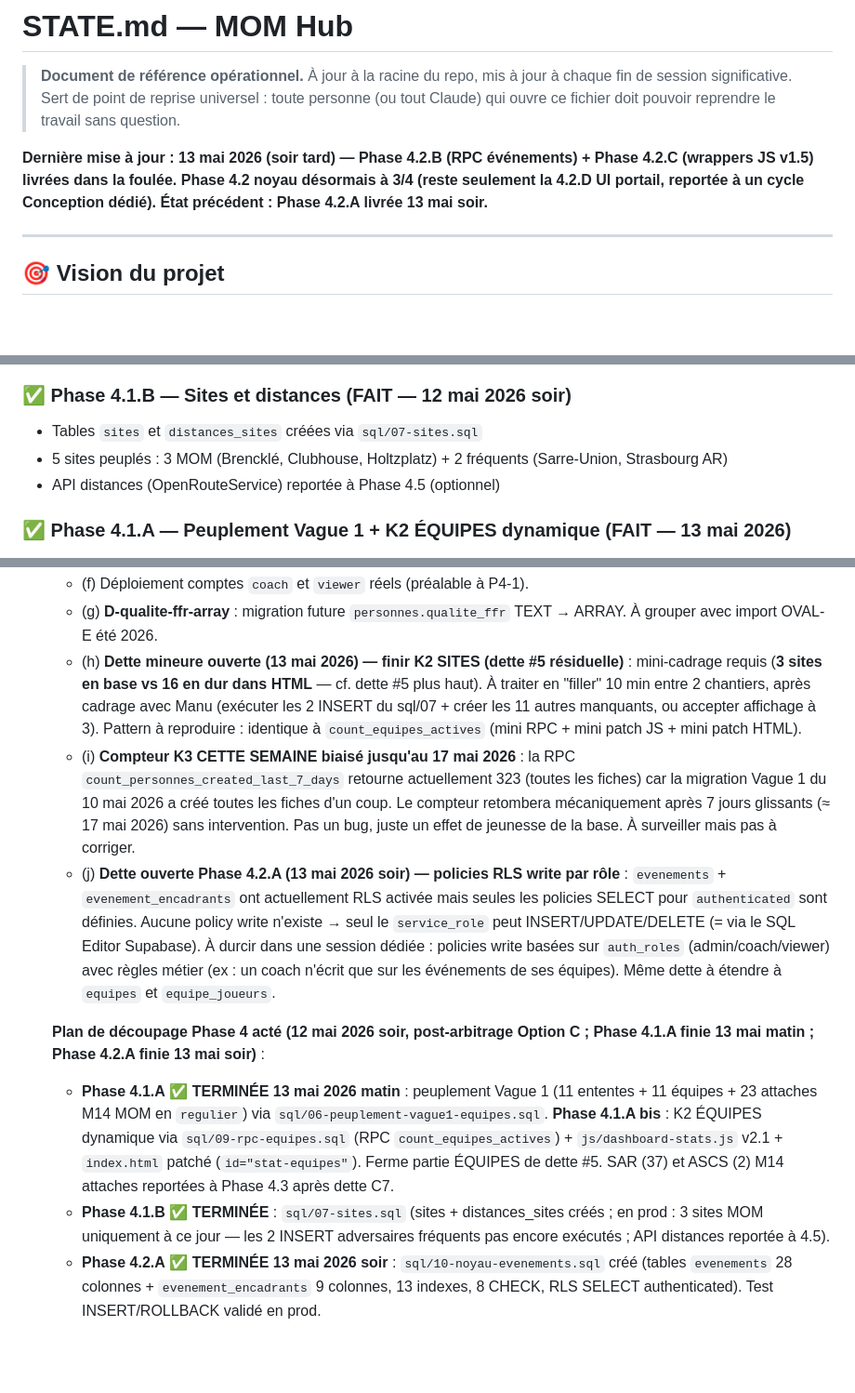
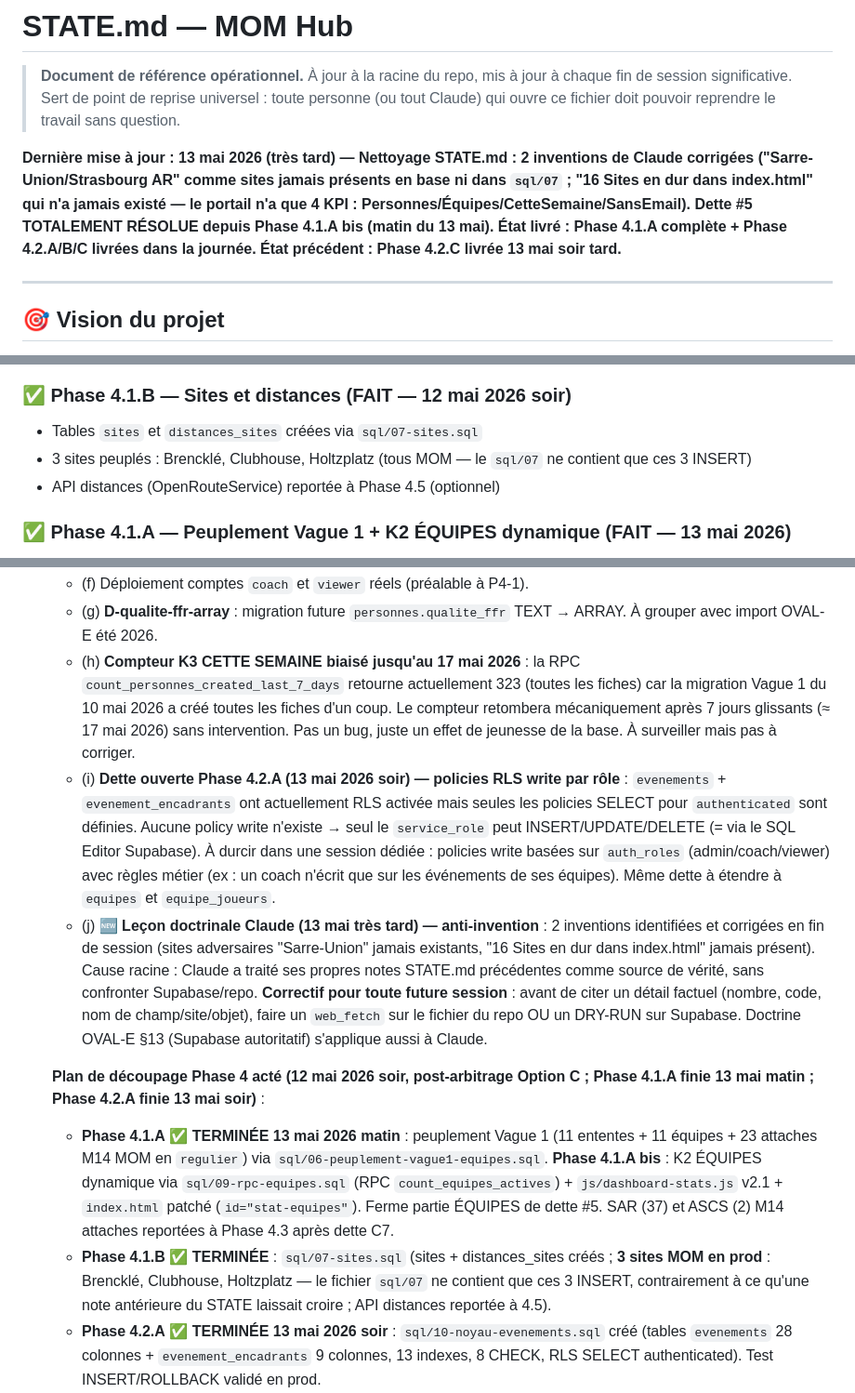
Before and after one commit to Manu-MOM/mom-hub, a Markdown page: STATE.md, 3 parts joined by grey strips. Shown at 93% size. Rendered like a GitHub page; blank space fills up the shorter version.

Commit message:
Nettoyage STATE.md — 2 inventions Claude corrigées + dette #5 close
Corrections factuelles après vérif sur Supabase + repo :
  - "Sarre-Union" et "Strasbourg AR" comme sites jamais existants en base ni dans sql/07
  - "16 Sites en dur dans index.html" jamais présent (4 KPI seulement : Personnes/Équipes/CetteSemaine/SansEmail)

  Conséquences :
  - Dette #5 marquée TOTALEMENT RÉSOLUE (depuis Phase 4.1.A bis du matin)
  - Section Phase 4.1.B corrigée : 3 sites en prod (et 3 INSERT dans sql/07), pas 5
  - Dette (h) sur K2 SITES fictive : SUPPRIMÉE
  - Renumérotation : (i) K3 biaisé, (i) RLS write → (i) maintenant, (j) anti-invention nouvelle

  Nouvelle dette (j) "Leçon doctrinale anti-invention" : pour les futures sessions,
  Claude doit web_fetch repo + DRY-RUN Supabase AVANT de citer un détail factuel,
  jamais à partir de ses propres notes précédentes. Doctrine OVAL-E §13 étendue
  à Claude lui-même.

```diff
--- a/STATE.md
+++ b/STATE.md
@@ -3,7 +3,7 @@
 > **Document de référence opérationnel.** À jour à la racine du repo, mis à jour à chaque fin de session significative.
 > Sert de point de reprise universel : toute personne (ou tout Claude) qui ouvre ce fichier doit pouvoir reprendre le travail sans question.
 
-**Dernière mise à jour : 13 mai 2026 (soir tard) — Phase 4.2.B (RPC événements) + Phase 4.2.C (wrappers JS v1.5) livrées dans la foulée. Phase 4.2 noyau désormais à 3/4 (reste seulement la 4.2.D UI portail, reportée à un cycle Conception dédié). État précédent : Phase 4.2.A livrée 13 mai soir.**
+**Dernière mise à jour : 13 mai 2026 (très tard) — Nettoyage STATE.md : 2 inventions de Claude corrigées ("Sarre-Union/Strasbourg AR" comme sites jamais présents en base ni dans `sql/07` ; "16 Sites en dur dans index.html" qui n'a jamais existé — le portail n'a que 4 KPI : Personnes/Équipes/CetteSemaine/SansEmail). Dette #5 **TOTALEMENT RÉSOLUE** depuis Phase 4.1.A bis (matin du 13 mai). État livré : Phase 4.1.A complète + Phase 4.2.A/B/C livrées dans la journée. État précédent : Phase 4.2.C livrée 13 mai soir tard.**
 
 ---
 
@@ -82,7 +82,7 @@ Détails techniques :
 
 ### ✅ Phase 4.1.B — Sites et distances (FAIT — 12 mai 2026 soir)
 - Tables `sites` et `distances_sites` créées via `sql/07-sites.sql`
-- 5 sites peuplés : 3 MOM (Brencklé, Clubhouse, Holtzplatz) + 2 fréquents (Sarre-Union, Strasbourg AR)
+- 3 sites peuplés : Brencklé, Clubhouse, Holtzplatz (tous MOM — le `sql/07` ne contient que ces 3 INSERT)
 - API distances (OpenRouteService) reportée à Phase 4.5 (optionnel)
 
 ### ✅ Phase 4.1.A — Peuplement Vague 1 + K2 ÉQUIPES dynamique (FAIT — 13 mai 2026)
@@ -395,13 +395,13 @@ Dossiers clés :
   - (e) ✅ **Dettes mineures RÉSOLUES** : logo M2M PNG (P3-mineure-1), `04-auth-roles.sql` déplacé (P3-mineure-2).
   - (f) Déploiement comptes `coach` et `viewer` réels (préalable à P4-1).
   - (g) **D-qualite-ffr-array** : migration future `personnes.qualite_ffr` TEXT → ARRAY. À grouper avec import OVAL-E été 2026.
-  - (h) **Dette mineure ouverte (13 mai 2026) — finir K2 SITES (dette #5 résiduelle)** : mini-cadrage requis (**3 sites en base vs 16 en dur dans HTML** — cf. dette #5 plus haut). À traiter en "filler" 10 min entre 2 chantiers, après cadrage avec Manu (exécuter les 2 INSERT du sql/07 + créer les 11 autres manquants, ou accepter affichage à 3). Pattern à reproduire : identique à `count_equipes_actives` (mini RPC + mini patch JS + mini patch HTML).
-  - (i) **Compteur K3 CETTE SEMAINE biaisé jusqu'au 17 mai 2026** : la RPC `count_personnes_created_last_7_days` retourne actuellement 323 (toutes les fiches) car la migration Vague 1 du 10 mai 2026 a créé toutes les fiches d'un coup. Le compteur retombera mécaniquement après 7 jours glissants (≈ 17 mai 2026) sans intervention. Pas un bug, juste un effet de jeunesse de la base. À surveiller mais pas à corriger.
-  - (j) **Dette ouverte Phase 4.2.A (13 mai 2026 soir) — policies RLS write par rôle** : `evenements` + `evenement_encadrants` ont actuellement RLS activée mais seules les policies SELECT pour `authenticated` sont définies. Aucune policy write n'existe → seul le `service_role` peut INSERT/UPDATE/DELETE (= via le SQL Editor Supabase). À durcir dans une session dédiée : policies write basées sur `auth_roles` (admin/coach/viewer) avec règles métier (ex : un coach n'écrit que sur les événements de ses équipes). Même dette à étendre à `equipes` et `equipe_joueurs`.
+  - (h) **Compteur K3 CETTE SEMAINE biaisé jusqu'au 17 mai 2026** : la RPC `count_personnes_created_last_7_days` retourne actuellement 323 (toutes les fiches) car la migration Vague 1 du 10 mai 2026 a créé toutes les fiches d'un coup. Le compteur retombera mécaniquement après 7 jours glissants (≈ 17 mai 2026) sans intervention. Pas un bug, juste un effet de jeunesse de la base. À surveiller mais pas à corriger.
+  - (i) **Dette ouverte Phase 4.2.A (13 mai 2026 soir) — policies RLS write par rôle** : `evenements` + `evenement_encadrants` ont actuellement RLS activée mais seules les policies SELECT pour `authenticated` sont définies. Aucune policy write n'existe → seul le `service_role` peut INSERT/UPDATE/DELETE (= via le SQL Editor Supabase). À durcir dans une session dédiée : policies write basées sur `auth_roles` (admin/coach/viewer) avec règles métier (ex : un coach n'écrit que sur les événements de ses équipes). Même dette à étendre à `equipes` et `equipe_joueurs`.
+  - (j) **🆕 Leçon doctrinale Claude (13 mai très tard) — anti-invention** : 2 inventions identifiées et corrigées en fin de session (sites adversaires "Sarre-Union" jamais existants, "16 Sites en dur dans index.html" jamais présent). Cause racine : Claude a traité ses propres notes STATE.md précédentes comme source de vérité, sans confronter Supabase/repo. **Correctif pour toute future session** : avant de citer un détail factuel (nombre, code, nom de champ/site/objet), faire un `web_fetch` sur le fichier du repo OU un DRY-RUN sur Supabase. Doctrine OVAL-E §13 (Supabase autoritatif) s'applique aussi à Claude.
 
   **Plan de découpage Phase 4 acté (12 mai 2026 soir, post-arbitrage Option C ; Phase 4.1.A finie 13 mai matin ; Phase 4.2.A finie 13 mai soir)** :
   - **Phase 4.1.A** ✅ **TERMINÉE 13 mai 2026 matin** : peuplement Vague 1 (11 ententes + 11 équipes + 23 attaches M14 MOM en `regulier`) via `sql/06-peuplement-vague1-equipes.sql`. **Phase 4.1.A bis** : K2 ÉQUIPES dynamique via `sql/09-rpc-equipes.sql` (RPC `count_equipes_actives`) + `js/dashboard-stats.js` v2.1 + `index.html` patché (`id="stat-equipes"`). Ferme partie ÉQUIPES de dette #5. SAR (37) et ASCS (2) M14 attaches reportées à Phase 4.3 après dette C7.
-  - **Phase 4.1.B** ✅ **TERMINÉE** : `sql/07-sites.sql` (sites + distances_sites créés ; en prod : 3 sites MOM uniquement à ce jour — les 2 INSERT adversaires fréquents pas encore exécutés ; API distances reportée à 4.5).
+  - **Phase 4.1.B** ✅ **TERMINÉE** : `sql/07-sites.sql` (sites + distances_sites créés ; **3 sites MOM en prod** : Brencklé, Clubhouse, Holtzplatz — le fichier `sql/07` ne contient que ces 3 INSERT, contrairement à ce qu'une note antérieure du STATE laissait croire ; API distances reportée à 4.5).
   - **Phase 4.2.A** ✅ **TERMINÉE 13 mai 2026 soir** : `sql/10-noyau-evenements.sql` créé (tables `evenements` 28 colonnes + `evenement_encadrants` 9 colonnes, 13 indexes, 8 CHECK, RLS SELECT authenticated). Test INSERT/ROLLBACK validé en prod.
   - **Phase 4.2.B** ✅ **TERMINÉE 13 mai 2026 soir tard** : `sql/11-rpc-evenements.sql` créé (RPC `get_evenements_a_venir` + `get_prochain_evenement_par_equipe`, SECURITY DEFINER authenticated-only). Test fonctionnel 8 scénarios validé en prod.
   - **Phase 4.2.C** ✅ **TERMINÉE 13 mai 2026 soir tard** : `js/supabase-client.js` v1.4 → v1.5 avec 2 wrappers JS (`getEvenementsAVenir`, `getProchainEvenementParEquipe`). Test prod console OK.
```
Also changed, not shown: other parts of STATE.md (+3 -3 lines).
